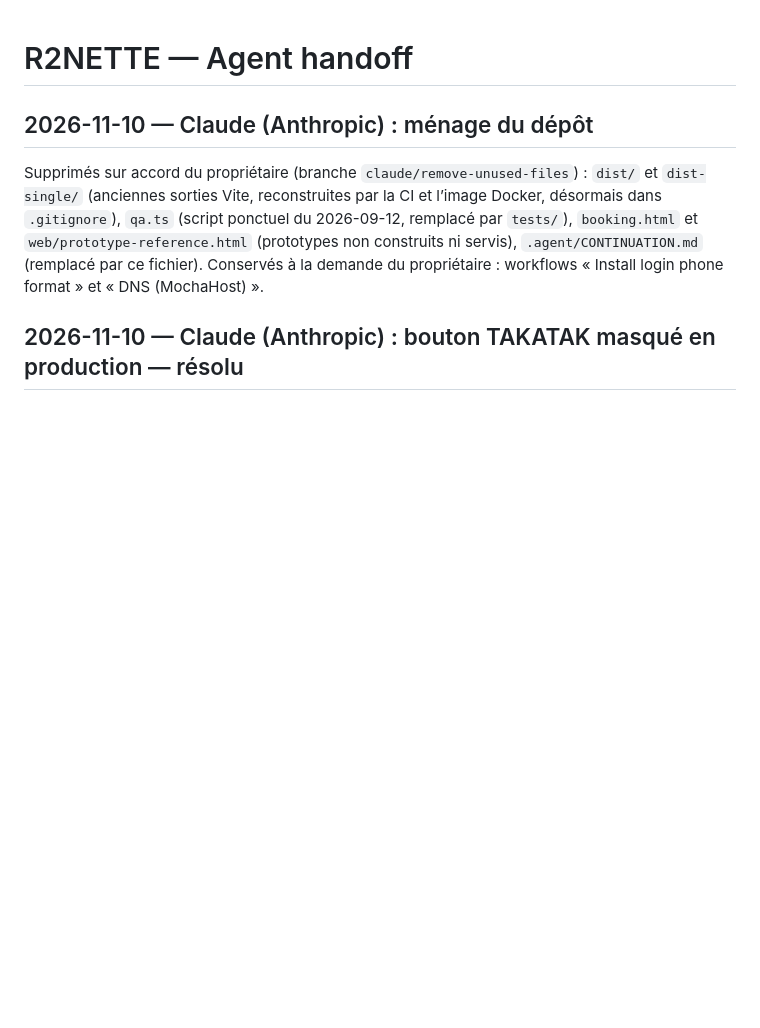
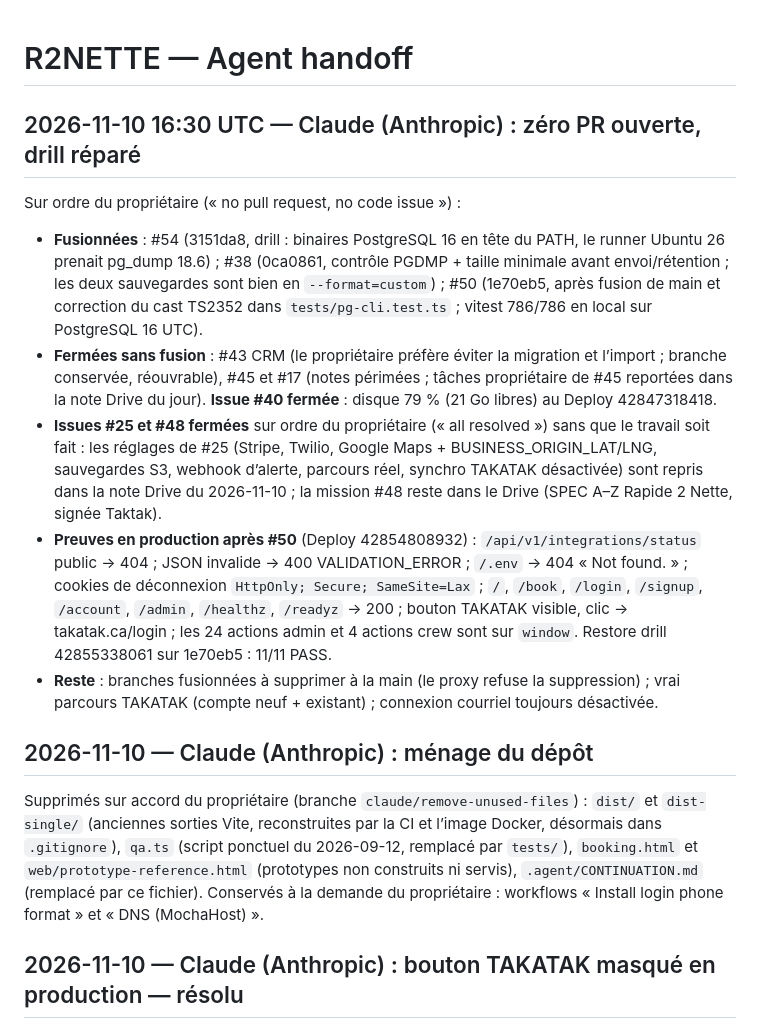
Before and after one commit to takatakca/r2neet, a Markdown page: docs/AGENT_HANDOFF.md, the part around the change. Rendered like a GitHub page; blank space fills up the shorter version.

```diff
--- a/docs/AGENT_HANDOFF.md
+++ b/docs/AGENT_HANDOFF.md
@@ -1,4 +1,14 @@
 # R2NETTE — Agent handoff
+
+## 2026-11-10 16:30 UTC — Claude (Anthropic) : zéro PR ouverte, drill réparé
+
+Sur ordre du propriétaire (« no pull request, no code issue ») :
+
+- **Fusionnées** : #54 (3151da8, drill : binaires PostgreSQL 16 en tête du PATH, le runner Ubuntu 26 prenait pg_dump 18.6) ; #38 (0ca0861, contrôle PGDMP + taille minimale avant envoi/rétention ; les deux sauvegardes sont bien en `--format=custom`) ; #50 (1e70eb5, après fusion de main et correction du cast TS2352 dans `tests/pg-cli.test.ts` ; vitest 786/786 en local sur PostgreSQL 16 UTC).
+- **Fermées sans fusion** : #43 CRM (le propriétaire préfère éviter la migration et l’import ; branche conservée, réouvrable), #45 et #17 (notes périmées ; tâches propriétaire de #45 reportées dans la note Drive du jour). **Issue #40 fermée** : disque 79 % (21 Go libres) au Deploy 42847318418.
+- **Issues #25 et #48 fermées** sur ordre du propriétaire (« all resolved ») sans que le travail soit fait : les réglages de #25 (Stripe, Twilio, Google Maps + BUSINESS_ORIGIN_LAT/LNG, sauvegardes S3, webhook d’alerte, parcours réel, synchro TAKATAK désactivée) sont repris dans la note Drive du 2026-11-10 ; la mission #48 reste dans le Drive (SPEC A–Z Rapide 2 Nette, signée Taktak).
+- **Preuves en production après #50** (Deploy 42854808932) : `/api/v1/integrations/status` public → 404 ; JSON invalide → 400 VALIDATION_ERROR ; `/.env` → 404 « Not found. » ; cookies de déconnexion `HttpOnly; Secure; SameSite=Lax` ; `/`, `/book`, `/login`, `/signup`, `/account`, `/admin`, `/healthz`, `/readyz` → 200 ; bouton TAKATAK visible, clic → takatak.ca/login ; les 24 actions admin et 4 actions crew sont sur `window`. Restore drill 42855338061 sur 1e70eb5 : 11/11 PASS.
+- **Reste** : branches fusionnées à supprimer à la main (le proxy refuse la suppression) ; vrai parcours TAKATAK (compte neuf + existant) ; connexion courriel toujours désactivée.
 
 ## 2026-11-10 — Claude (Anthropic) : ménage du dépôt
 
```
Also changed, not shown: WORKLOG.md (+3 -2 lines).
